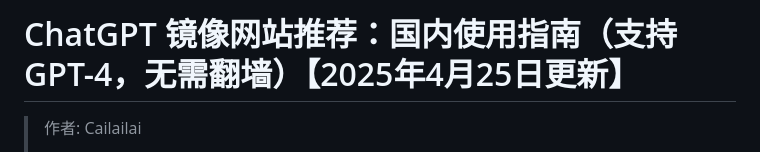
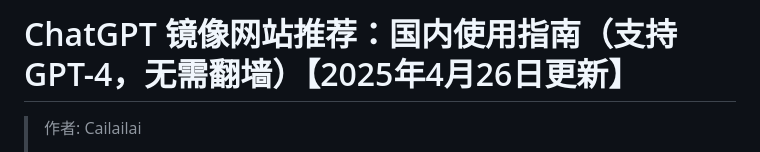
Before and after one commit to Cailailai/chatgpt-site-new, a Markdown page: README.md, the part around the change printed below. GitHub-like rendering.

```diff
--- a/README.md
+++ b/README.md
@@ -1,4 +1,4 @@
-# ChatGPT 镜像网站推荐：国内使用指南（支持 GPT-4，无需翻墙）【2025年4月25日更新】
+# ChatGPT 镜像网站推荐：国内使用指南（支持 GPT-4，无需翻墙）【2025年4月26日更新】
 
 > 作者: Cailailai
 >
```
Also changed, not shown: other parts of README.md (+1 -1 lines).
